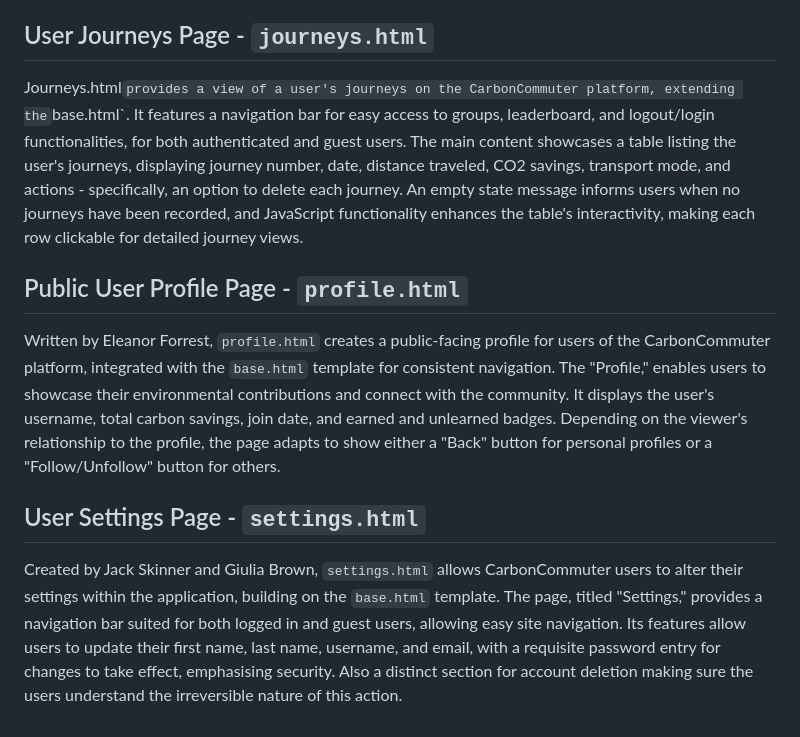
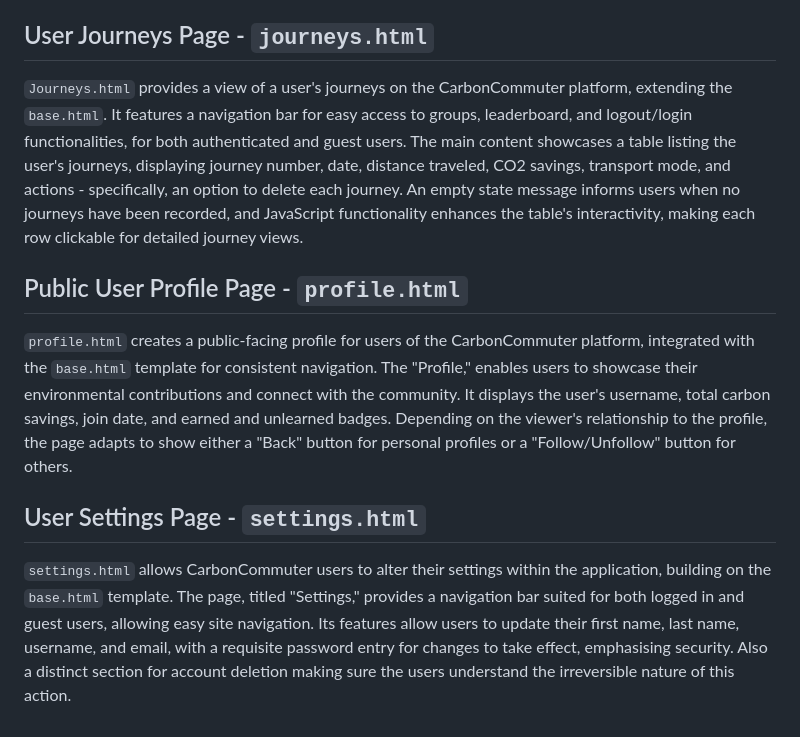
Before and after one commit to emforrest/ECM2434_Group_Software_Engineering_Project, a Markdown page: docs/Pages2.md, the part around the change. Rendered like a GitHub page.

```diff
--- a/docs/Pages2.md
+++ b/docs/Pages2.md
@@ -120,12 +120,12 @@ The page, titled "End Your Journey," provides a straightforward and engaging int
 
 ## User Journeys Page - `journeys.html`
 
-Journeys.html` provides a view of a user's journeys on the CarbonCommuter platform, extending the `base.html`. It features a navigation bar for easy access to groups, leaderboard, and logout/login functionalities, for both authenticated and guest users.
+`Journeys.html` provides a view of a user's journeys on the CarbonCommuter platform, extending the `base.html`. It features a navigation bar for easy access to groups, leaderboard, and logout/login functionalities, for both authenticated and guest users.
 The main content showcases a table listing the user's journeys, displaying journey number, date, distance traveled, CO2 savings, transport mode, and actions - specifically, an option to delete each journey. An empty state message informs users when no journeys have been recorded, and JavaScript functionality enhances the table's interactivity, making each row clickable for detailed journey views.
 
 ## Public User Profile Page - `profile.html`
 
-Written by Eleanor Forrest, `profile.html` creates a public-facing profile for users of the CarbonCommuter platform, integrated with the `base.html` template for consistent navigation. The "Profile," enables users to showcase their environmental contributions and connect with the community. It displays the user's username, total carbon savings, join date, and earned and unlearned badges. Depending on the viewer's relationship to the profile, the page adapts to show either a "Back" button for personal profiles or a "Follow/Unfollow" button for others.
+`profile.html` creates a public-facing profile for users of the CarbonCommuter platform, integrated with the `base.html` template for consistent navigation. The "Profile," enables users to showcase their environmental contributions and connect with the community. It displays the user's username, total carbon savings, join date, and earned and unlearned badges. Depending on the viewer's relationship to the profile, the page adapts to show either a "Back" button for personal profiles or a "Follow/Unfollow" button for others.
 ## User Settings Page - `settings.html`
 
-Created by Jack Skinner and Giulia Brown, `settings.html` allows CarbonCommuter users to alter their settings within the application, building on the `base.html` template. The page, titled "Settings," provides a navigation bar suited for both logged in and guest users, allowing easy site navigation. Its features allow users to update their first name, last name, username, and email, with a requisite password entry for changes to take effect, emphasising security. Also a distinct section for account deletion making sure the users understand the irreversible nature of this action.
+`settings.html` allows CarbonCommuter users to alter their settings within the application, building on the `base.html` template. The page, titled "Settings," provides a navigation bar suited for both logged in and guest users, allowing easy site navigation. Its features allow users to update their first name, last name, username, and email, with a requisite password entry for changes to take effect, emphasising security. Also a distinct section for account deletion making sure the users understand the irreversible nature of this action.
```
